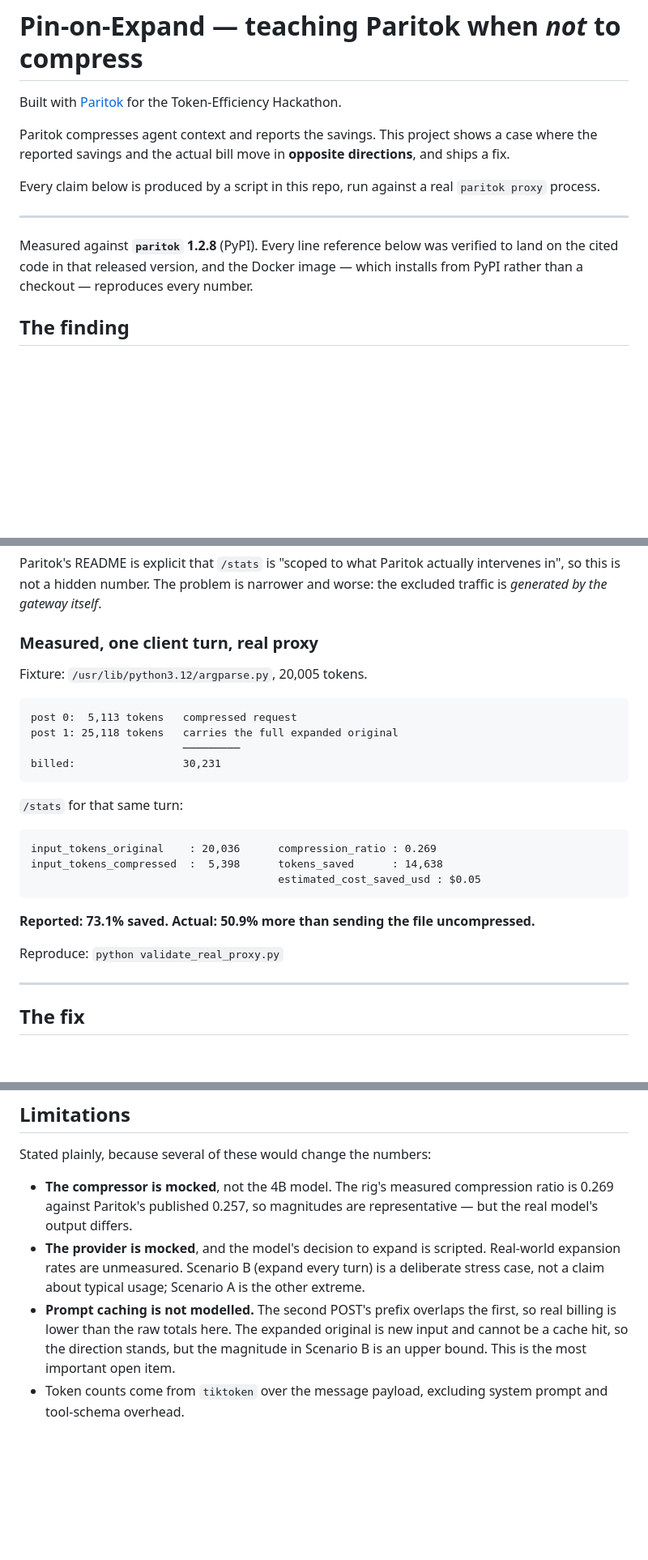
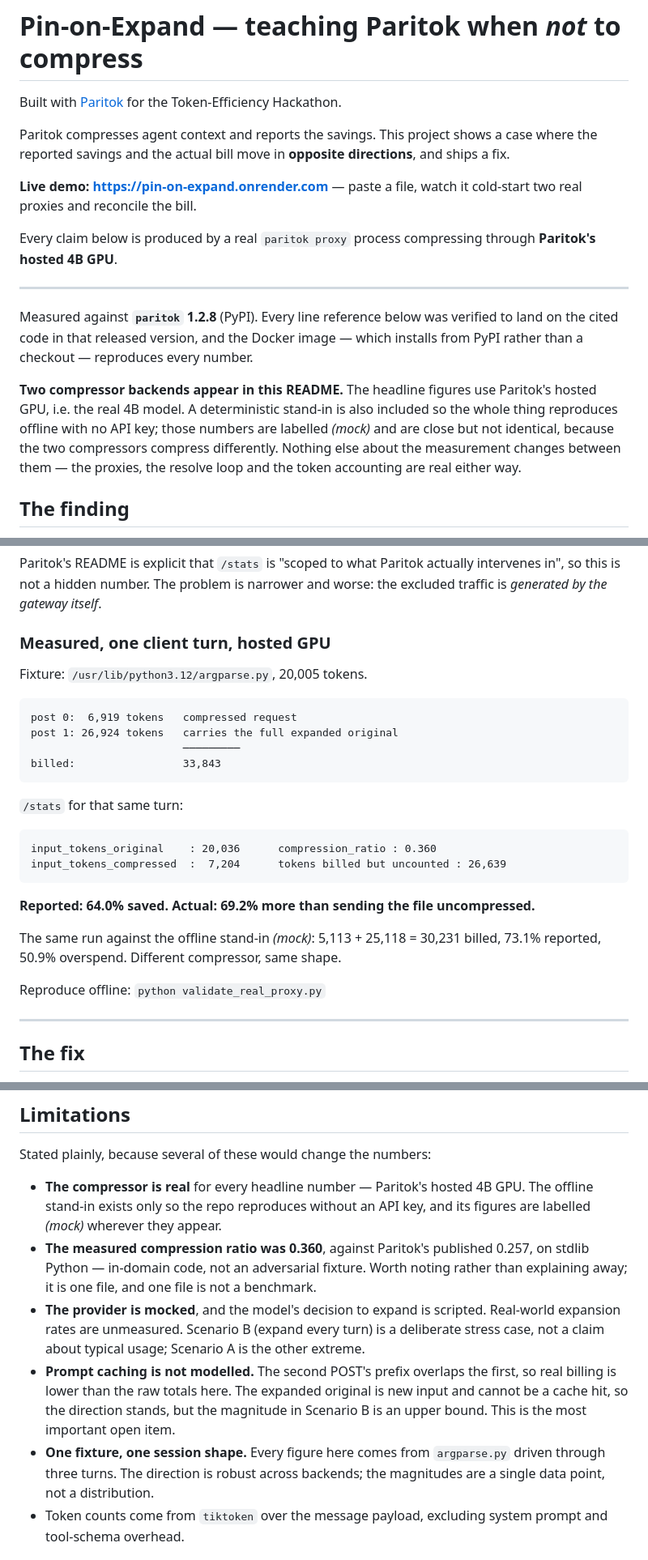
Before and after one commit to GauravGupte20/paritok-pin-on-expand, a Markdown page: README.md, 3 parts joined by grey strips. Shown at 81% size. Rendered like a GitHub page; blank space fills up the shorter version.

````diff
--- a/README.md
+++ b/README.md
@@ -19,14 +19,24 @@ Paritok compresses agent context and reports the savings. This project shows a
 case where the reported savings and the actual bill move in **opposite
 directions**, and ships a fix.
 
-Every claim below is produced by a script in this repo, run against a real
-`paritok proxy` process.
+**Live demo: https://pin-on-expand.onrender.com** — paste a file, watch it
+cold-start two real proxies and reconcile the bill.
+
+Every claim below is produced by a real `paritok proxy` process compressing
+through **Paritok's hosted 4B GPU**.
 
 ---
 
 Measured against **`paritok` 1.2.8** (PyPI). Every line reference below was
 verified to land on the cited code in that released version, and the Docker image
 — which installs from PyPI rather than a checkout — reproduces every number.
+
+**Two compressor backends appear in this README.** The headline figures use
+Paritok's hosted GPU, i.e. the real 4B model. A deterministic stand-in is also
+included so the whole thing reproduces offline with no API key; those numbers are
+labelled *(mock)* and are close but not identical, because the two compressors
+compress differently. Nothing else about the measurement changes between them —
+the proxies, the resolve loop and the token accounting are real either way.
 
 ## The finding
 
@@ -48,28 +58,30 @@ Paritok's README is explicit that `/stats` is "scoped to what Paritok actually
 intervenes in", so this is not a hidden number. The problem is narrower and
 worse: the excluded traffic is *generated by the gateway itself*.
 
-### Measured, one client turn, real proxy
+### Measured, one client turn, hosted GPU
 
 Fixture: `/usr/lib/python3.12/argparse.py`, 20,005 tokens.
 
 ```
-post 0:  5,113 tokens   compressed request
-post 1: 25,118 tokens   carries the full expanded original
+post 0:  6,919 tokens   compressed request
+post 1: 26,924 tokens   carries the full expanded original
                         ─────────
-billed:                 30,231
+billed:                 33,843
 ```
 
 `/stats` for that same turn:
 
 ```
-input_tokens_original    : 20,036      compression_ratio : 0.269
-input_tokens_compressed  :  5,398      tokens_saved      : 14,638
-                                       estimated_cost_saved_usd : $0.05
+input_tokens_original    : 20,036      compression_ratio : 0.360
+input_tokens_compressed  :  7,204      tokens billed but uncounted : 26,639
 ```
 
-**Reported: 73.1% saved. Actual: 50.9% more than sending the file uncompressed.**
+**Reported: 64.0% saved. Actual: 69.2% more than sending the file uncompressed.**
 
-Reproduce: `python validate_real_proxy.py`
+The same run against the offline stand-in *(mock)*: 5,113 + 25,118 = 30,231
+billed, 73.1% reported, 50.9% overspend. Different compressor, same shape.
+
+Reproduce offline: `python validate_real_proxy.py`
 
 ---
 
@@ -158,9 +180,13 @@ previous run's result. Restarting is the only way a run means what it says.
 
 Stated plainly, because several of these would change the numbers:
 
-- **The compressor is mocked**, not the 4B model. The rig's measured compression
-  ratio is 0.269 against Paritok's published 0.257, so magnitudes are
-  representative — but the real model's output differs.
+- **The compressor is real** for every headline number — Paritok's hosted 4B GPU.
+  The offline stand-in exists only so the repo reproduces without an API key, and
+  its figures are labelled *(mock)* wherever they appear.
+- **The measured compression ratio was 0.360**, against Paritok's published
+  0.257, on stdlib Python — in-domain code, not an adversarial fixture. Worth
+  noting rather than explaining away; it is one file, and one file is not a
+  benchmark.
 - **The provider is mocked**, and the model's decision to expand is scripted.
   Real-world expansion rates are unmeasured. Scenario B (expand every turn) is a
   deliberate stress case, not a claim about typical usage; Scenario A is the
@@ -170,6 +196,9 @@ Stated plainly, because several of these would change the numbers:
   original is new input and cannot be a cache hit, so the direction stands, but
   the magnitude in Scenario B is an upper bound. This is the most important open
   item.
+- **One fixture, one session shape.** Every figure here comes from `argparse.py`
+  driven through three turns. The direction is robust across backends; the
+  magnitudes are a single data point, not a distribution.
 - Token counts come from `tiktoken` over the message payload, excluding system
   prompt and tool-schema overhead.
 
````
Also changed, not shown: other parts of README.md (+27 -17 lines).
